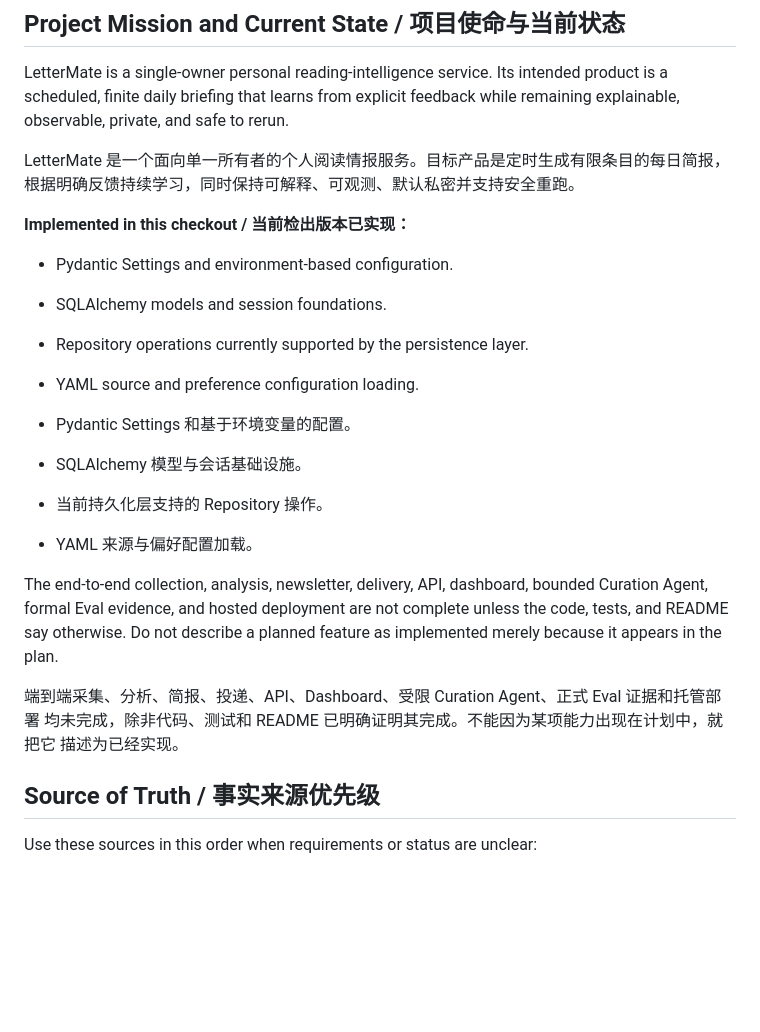
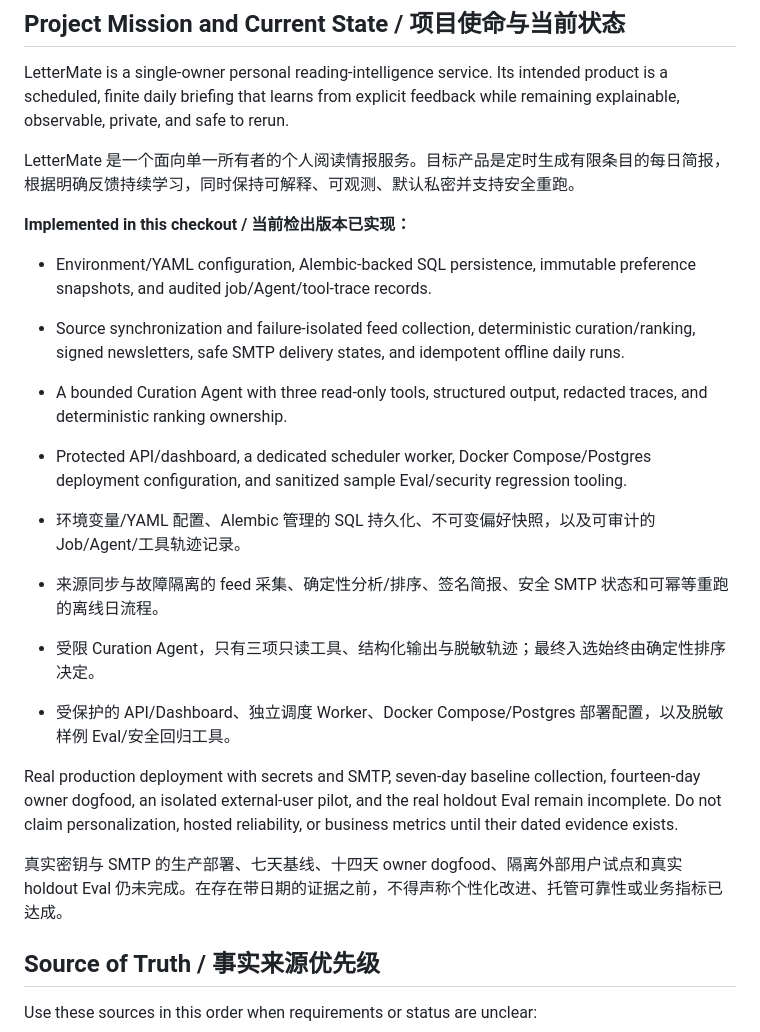
Before and after one commit to sawaki-zexi/LetterMate, a Markdown page: AGENTS.md, the part around the change. Rendered like a GitHub page; blank space fills up the shorter version.

Commit message:
docs: synchronize agent guide with implementation

```diff
--- a/AGENTS.md
+++ b/AGENTS.md
@@ -18,23 +18,26 @@ LetterMate 是一个面向单一所有者的个人阅读情报服务。目标产
 
 **Implemented in this checkout / 当前检出版本已实现：**
 
-- Pydantic Settings and environment-based configuration.
-- SQLAlchemy models and session foundations.
-- Repository operations currently supported by the persistence layer.
-- YAML source and preference configuration loading.
+- Environment/YAML configuration, Alembic-backed SQL persistence, immutable preference snapshots,
+  and audited job/Agent/tool-trace records.
+- Source synchronization and failure-isolated feed collection, deterministic curation/ranking,
+  signed newsletters, safe SMTP delivery states, and idempotent offline daily runs.
+- A bounded Curation Agent with three read-only tools, structured output, redacted traces, and
+  deterministic ranking ownership.
+- Protected API/dashboard, a dedicated scheduler worker, Docker Compose/Postgres deployment
+  configuration, and sanitized sample Eval/security regression tooling.
 
-- Pydantic Settings 和基于环境变量的配置。
-- SQLAlchemy 模型与会话基础设施。
-- 当前持久化层支持的 Repository 操作。
-- YAML 来源与偏好配置加载。
+- 环境变量/YAML 配置、Alembic 管理的 SQL 持久化、不可变偏好快照，以及可审计的 Job/Agent/工具轨迹记录。
+- 来源同步与故障隔离的 feed 采集、确定性分析/排序、签名简报、安全 SMTP 状态和可幂等重跑的离线日流程。
+- 受限 Curation Agent，只有三项只读工具、结构化输出与脱敏轨迹；最终入选始终由确定性排序决定。
+- 受保护的 API/Dashboard、独立调度 Worker、Docker Compose/Postgres 部署配置，以及脱敏样例 Eval/安全回归工具。
 
-The end-to-end collection, analysis, newsletter, delivery, API, dashboard, bounded Curation Agent,
-formal Eval evidence, and hosted deployment are not complete unless the code, tests, and README say
-otherwise. Do not describe a planned feature as implemented merely because it appears in the plan.
+Real production deployment with secrets and SMTP, seven-day baseline collection, fourteen-day owner
+dogfood, an isolated external-user pilot, and the real holdout Eval remain incomplete. Do not claim
+personalization, hosted reliability, or business metrics until their dated evidence exists.
 
-端到端采集、分析、简报、投递、API、Dashboard、受限 Curation Agent、正式 Eval 证据和托管部署
-均未完成，除非代码、测试和 README 已明确证明其完成。不能因为某项能力出现在计划中，就把它
-描述为已经实现。
+真实密钥与 SMTP 的生产部署、七天基线、十四天 owner dogfood、隔离外部用户试点和真实 holdout Eval
+仍未完成。在存在带日期的证据之前，不得声称个性化改进、托管可靠性或业务指标已达成。
 
 ## Source of Truth / 事实来源优先级
 
```
